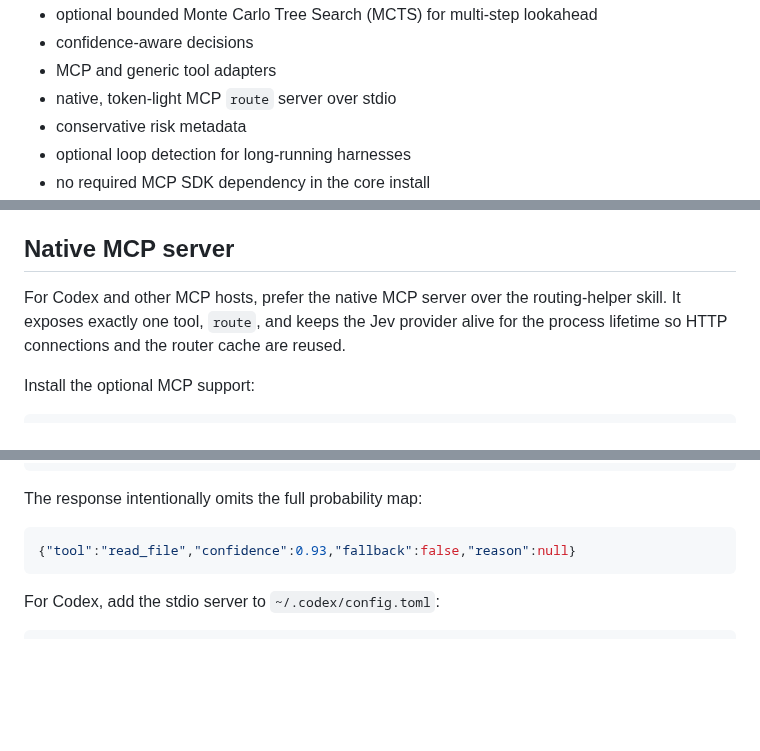
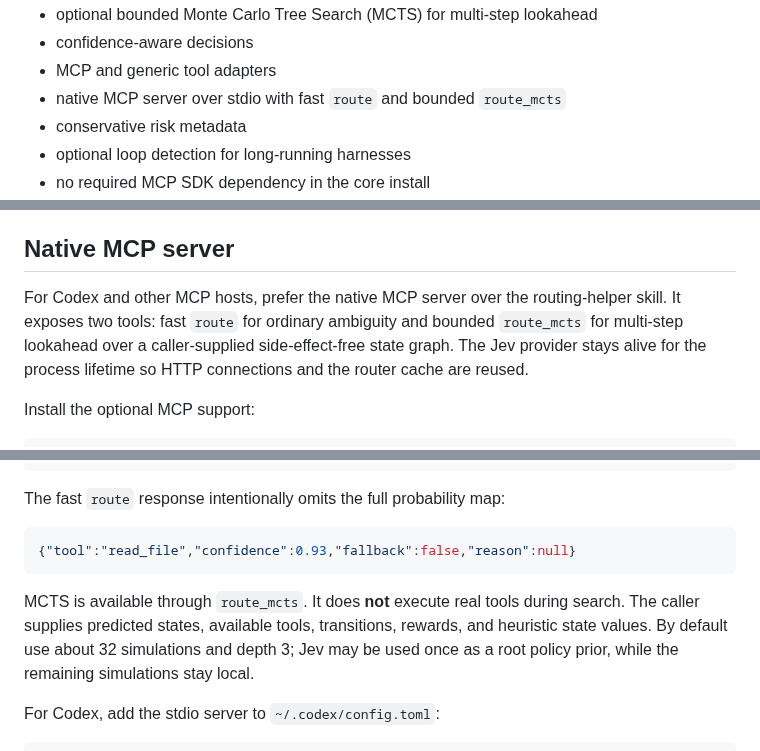
Before and after one commit to Protocol-Lattice/harness-router, a Markdown page: README.md, 3 parts joined by grey strips. Rendered like a GitHub page; blank space fills up the shorter version.

Commit message:
docs: document MCP MCTS tool

```diff
--- a/README.md
+++ b/README.md
@@ -37,7 +37,7 @@ The router is intentionally small:
 - optional bounded Monte Carlo Tree Search (MCTS) for multi-step lookahead
 - confidence-aware decisions
 - MCP and generic tool adapters
-- native, token-light MCP <code>route</code> server over stdio
+- native MCP server over stdio with fast <code>route</code> and bounded <code>route_mcts</code>
 - conservative risk metadata
 - optional loop detection for long-running harnesses
 - no required MCP SDK dependency in the core install
@@ -544,8 +544,7 @@ This keeps the routing layer provider-agnostic while <code>OpenRouterJevProvider
 ## Native MCP server
 
 For Codex and other MCP hosts, prefer the native MCP server over the routing-helper skill.
-It exposes exactly one tool, `route`, and keeps the Jev provider alive for the process
-lifetime so HTTP connections and the router cache are reused.
+It exposes two tools: fast `route` for ordinary ambiguity and bounded `route_mcts` for multi-step lookahead over a caller-supplied side-effect-free state graph. The Jev provider stays alive for the process lifetime so HTTP connections and the router cache are reused.
 
 Install the optional MCP support:
 
@@ -575,11 +574,13 @@ The MCP tool accepts a compact payload:
 }
 ~~~
 
-The response intentionally omits the full probability map:
+The fast `route` response intentionally omits the full probability map:
 
 ~~~json
 {"tool":"read_file","confidence":0.93,"fallback":false,"reason":null}
 ~~~
+
+MCTS is available through `route_mcts`. It does **not** execute real tools during search. The caller supplies predicted states, available tools, transitions, rewards, and heuristic state values. By default use about 32 simulations and depth 3; Jev may be used once as a root policy prior, while the remaining simulations stay local.
 
 For Codex, add the stdio server to `~/.codex/config.toml`:
 
```
